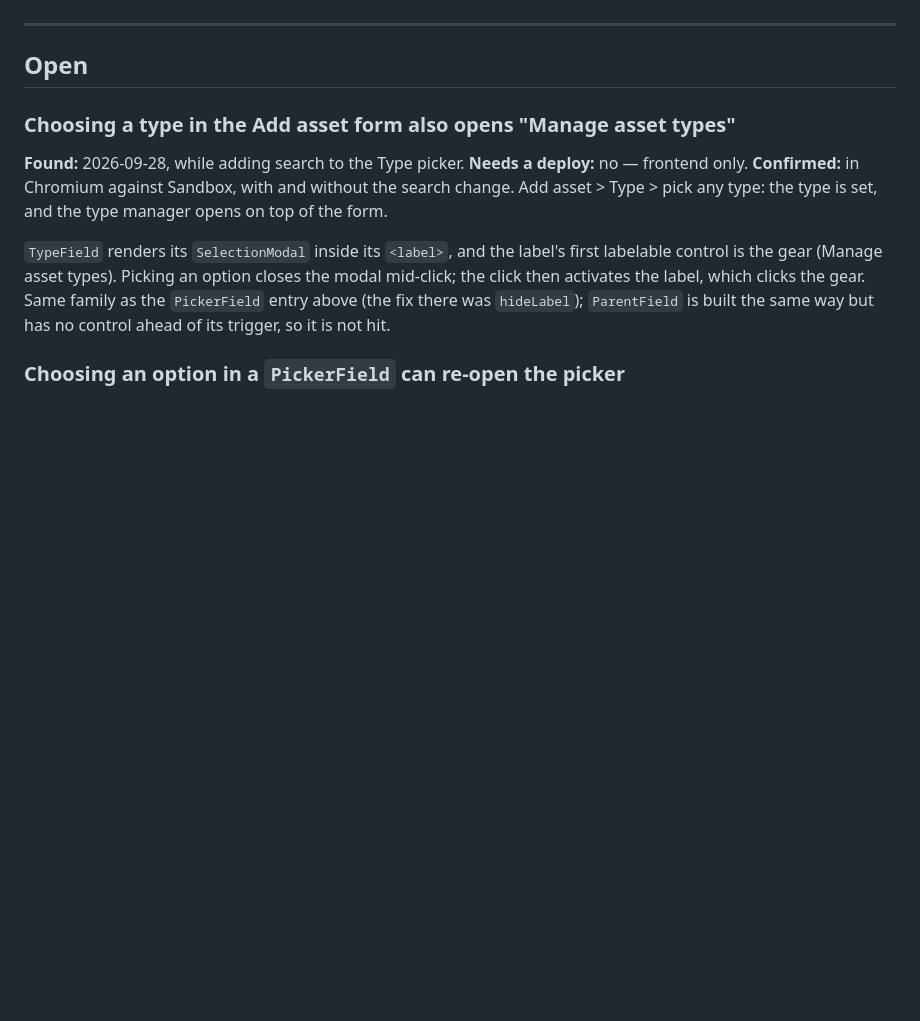
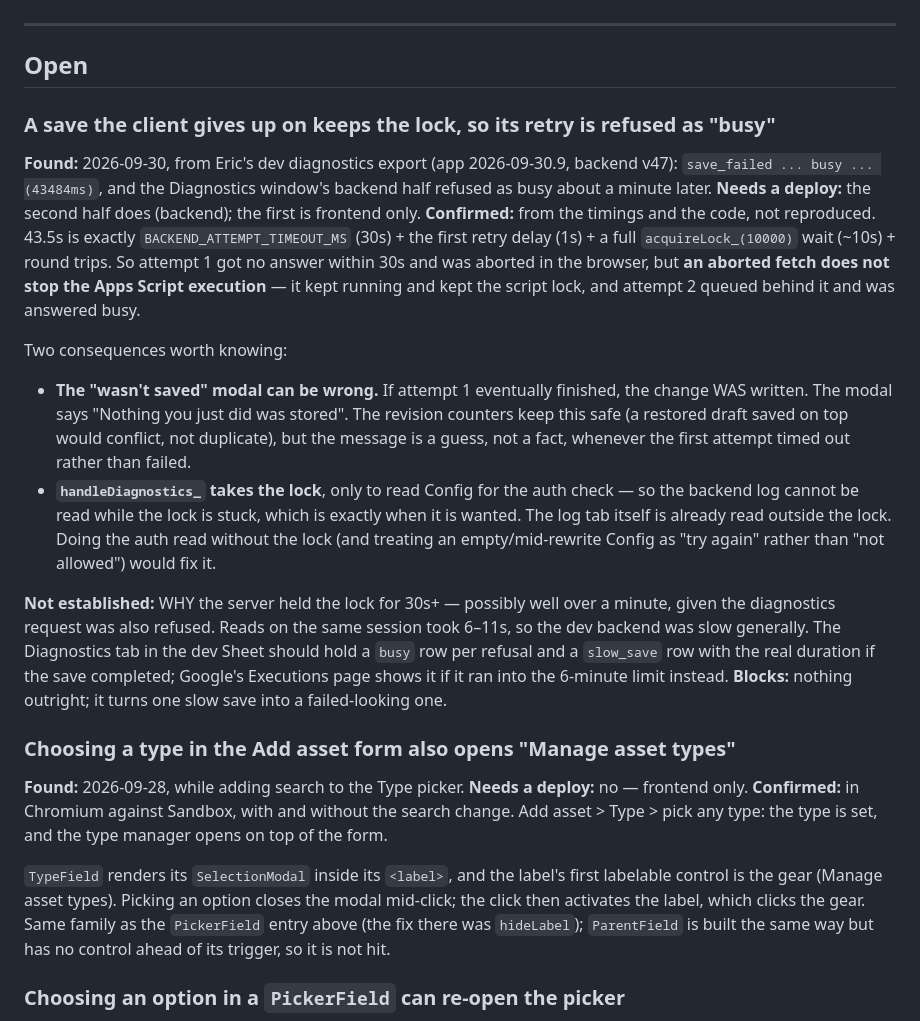
Before and after one commit to MrPip914/BCA-asset-tracker, a Markdown page: BUGS.md, the part around the change. Rendered like a GitHub page; blank space fills up the shorter version.

Commit message:
Log the timed-out save that holds the lock and makes its retry 'busy'
From a dev diagnostics export: a save failed as busy after 43.5s, which is
the 30s client timeout + 1s retry delay + a full 10s lock wait. The aborted
first attempt kept running server-side and held the script lock. Also notes
that handleDiagnostics_ takes the lock just for its auth read, so the backend
log is unreadable exactly when the lock is stuck.

Co-Authored-By: Claude Opus 5.5 <noreply@anthropic.com>
Claude-Session: https://claude.ai/code/session_01594JRbwT9uFbMRupMr8PKa

```diff
--- a/BUGS.md
+++ b/BUGS.md
@@ -15,6 +15,35 @@ version that fixed them.
 ---
 
 ## Open
+
+### A save the client gives up on keeps the lock, so its retry is refused as "busy"
+**Found:** 2026-09-30, from Eric's dev diagnostics export (app 2026-09-30.9, backend v47):
+`save_failed ... busy ... (43484ms)`, and the Diagnostics window's backend half refused as busy
+about a minute later.
+**Needs a deploy:** the second half does (backend); the first is frontend only.
+**Confirmed:** from the timings and the code, not reproduced. 43.5s is exactly
+`BACKEND_ATTEMPT_TIMEOUT_MS` (30s) + the first retry delay (1s) + a full `acquireLock_(10000)`
+wait (~10s) + round trips. So attempt 1 got no answer within 30s and was aborted in the
+browser, but **an aborted fetch does not stop the Apps Script execution** — it kept running
+and kept the script lock, and attempt 2 queued behind it and was answered busy.
+
+Two consequences worth knowing:
+- **The "wasn't saved" modal can be wrong.** If attempt 1 eventually finished, the change WAS
+  written. The modal says "Nothing you just did was stored". The revision counters keep this
+  safe (a restored draft saved on top would conflict, not duplicate), but the message is a
+  guess, not a fact, whenever the first attempt timed out rather than failed.
+- **`handleDiagnostics_` takes the lock**, only to read Config for the auth check — so the
+  backend log cannot be read while the lock is stuck, which is exactly when it is wanted.
+  The log tab itself is already read outside the lock. Doing the auth read without the lock
+  (and treating an empty/mid-rewrite Config as "try again" rather than "not allowed") would
+  fix it.
+
+**Not established:** WHY the server held the lock for 30s+ — possibly well over a minute,
+given the diagnostics request was also refused. Reads on the same session took 6–11s, so the
+dev backend was slow generally. The Diagnostics tab in the dev Sheet should hold a `busy` row
+per refusal and a `slow_save` row with the real duration if the save completed; Google's
+Executions page shows it if it ran into the 6-minute limit instead.
+**Blocks:** nothing outright; it turns one slow save into a failed-looking one.
 
 ### Choosing a type in the Add asset form also opens "Manage asset types"
 **Found:** 2026-09-28, while adding search to the Type picker.
```
